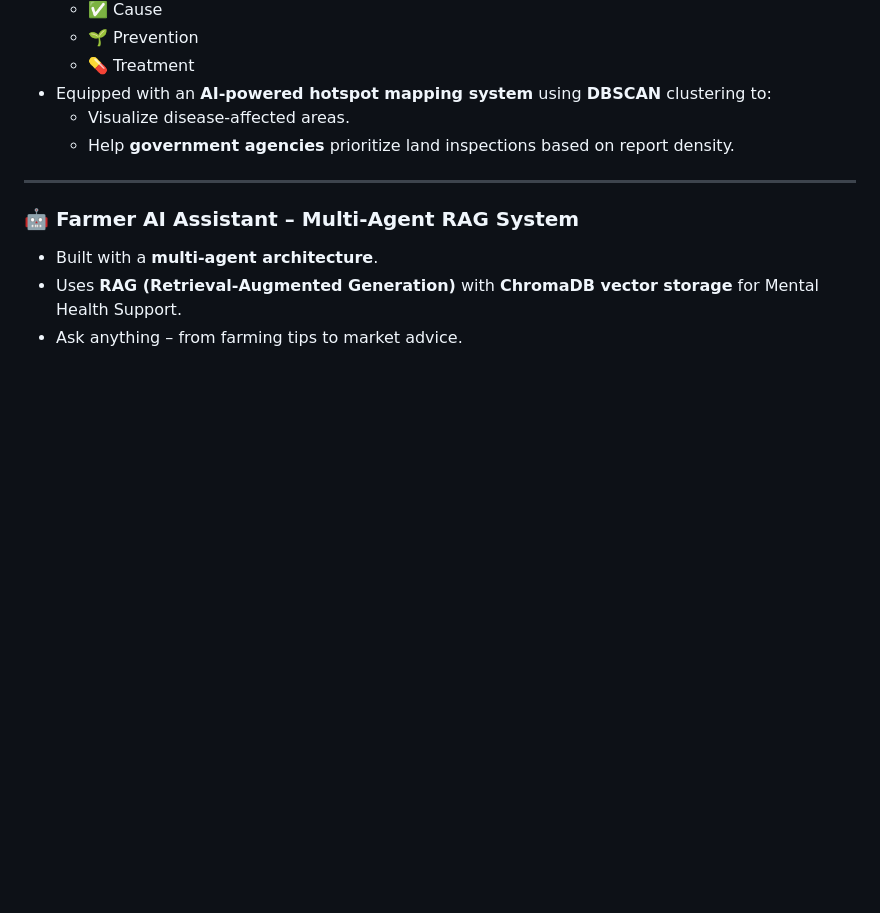
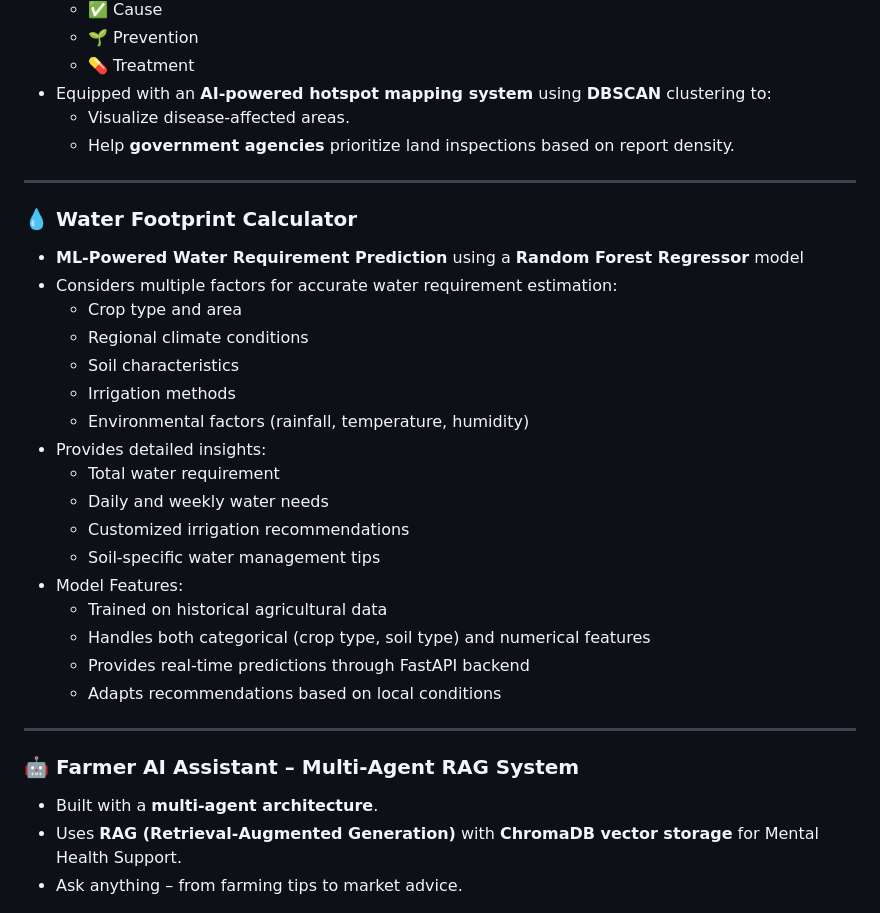
Before and after one commit to 21lakshh/Kisaan-Saathi, a Markdown page: README.md, the part around the change. Rendered like a GitHub page; blank space fills up the shorter version.

```diff
--- a/README.md
+++ b/README.md
@@ -15,6 +15,27 @@
 - Equipped with an **AI-powered hotspot mapping system** using **DBSCAN** clustering to:
   - Visualize disease-affected areas.
   - Help **government agencies** prioritize land inspections based on report density.
+
+---
+
+### 💧 Water Footprint Calculator
+- **ML-Powered Water Requirement Prediction** using a **Random Forest Regressor** model
+- Considers multiple factors for accurate water requirement estimation:
+  - Crop type and area
+  - Regional climate conditions
+  - Soil characteristics
+  - Irrigation methods
+  - Environmental factors (rainfall, temperature, humidity)
+- Provides detailed insights:
+  - Total water requirement
+  - Daily and weekly water needs
+  - Customized irrigation recommendations
+  - Soil-specific water management tips
+- Model Features:
+  - Trained on historical agricultural data
+  - Handles both categorical (crop type, soil type) and numerical features
+  - Provides real-time predictions through FastAPI backend
+  - Adapts recommendations based on local conditions
 
 ---
 
```
